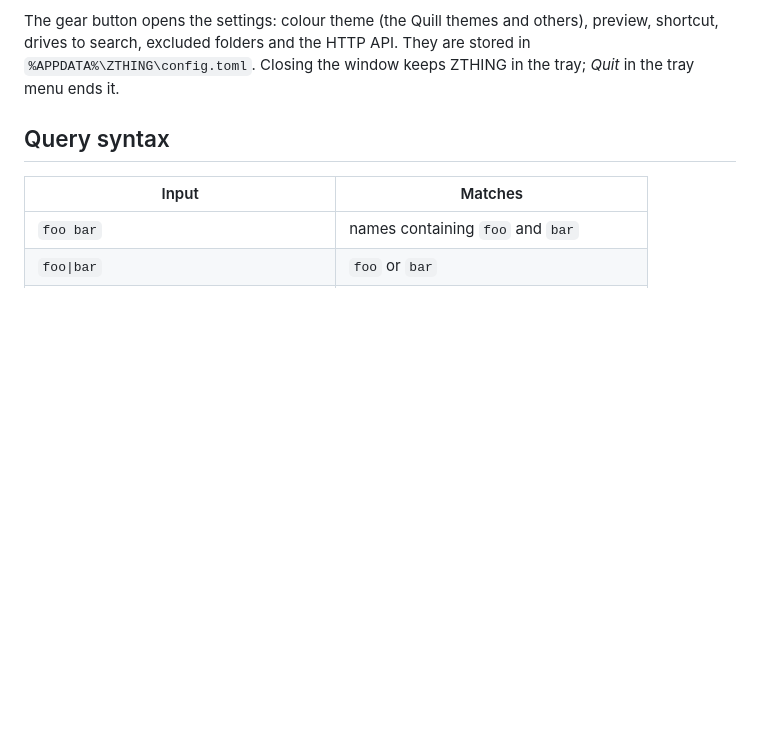
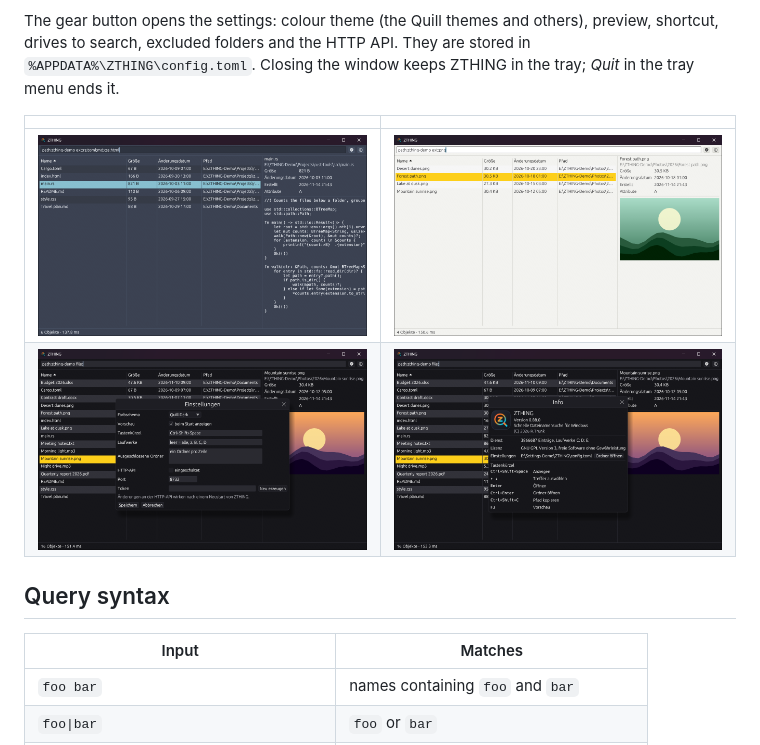
Before and after one commit to RayTrunk/ZTHING, a Markdown page: README.md, the part around one of its changes. Rendered like a GitHub page; pictures changed too: docs/screenshots/about.png (added), docs/screenshots/code-preview-nord.png (added), docs/screenshots/quill-light.png (added); blank space fills up the shorter version.

```diff
--- a/README.md
+++ b/README.md
@@ -49,6 +51,11 @@ The gear button opens the settings: colour theme (the Quill themes and others),
 preview, shortcut, drives to search, excluded folders and the HTTP API. They are
 stored in `%APPDATA%\ZTHING\config.toml`. Closing the window keeps ZTHING in the
 tray; *Quit* in the tray menu ends it.
+
+| | |
+|---|---|
+| ![Code preview, Nord theme](docs/screenshots/code-preview-nord.png) | ![Image preview, Quill Light theme](docs/screenshots/quill-light.png) |
+| ![Settings](docs/screenshots/settings.png) | ![About](docs/screenshots/about.png) |
 
 ## Query syntax
 
```
Also changed, not shown: other parts of README.md (+3 -1 lines), README.de.md (+8 -1 lines), docs/screenshots/main-quill-dark.png (added), 4 other files.
